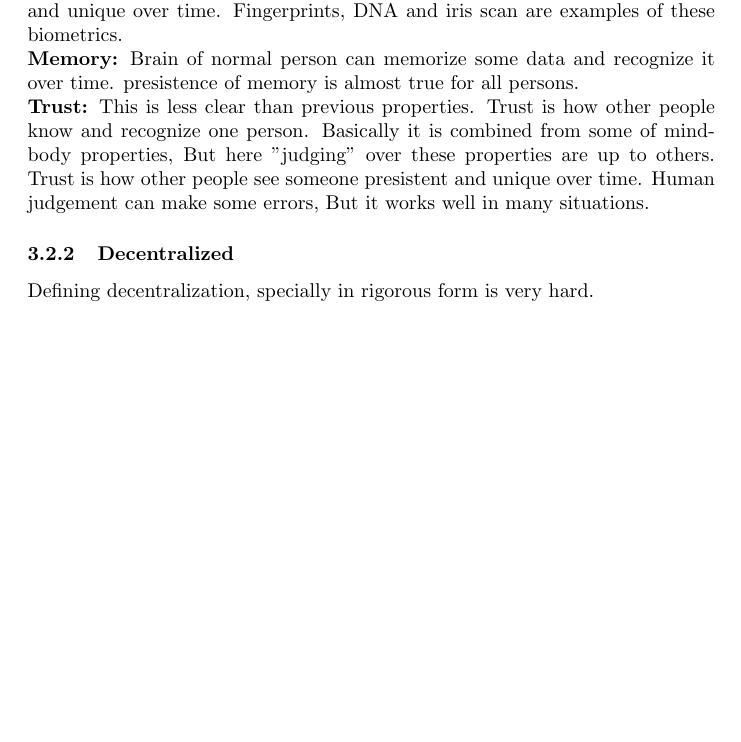
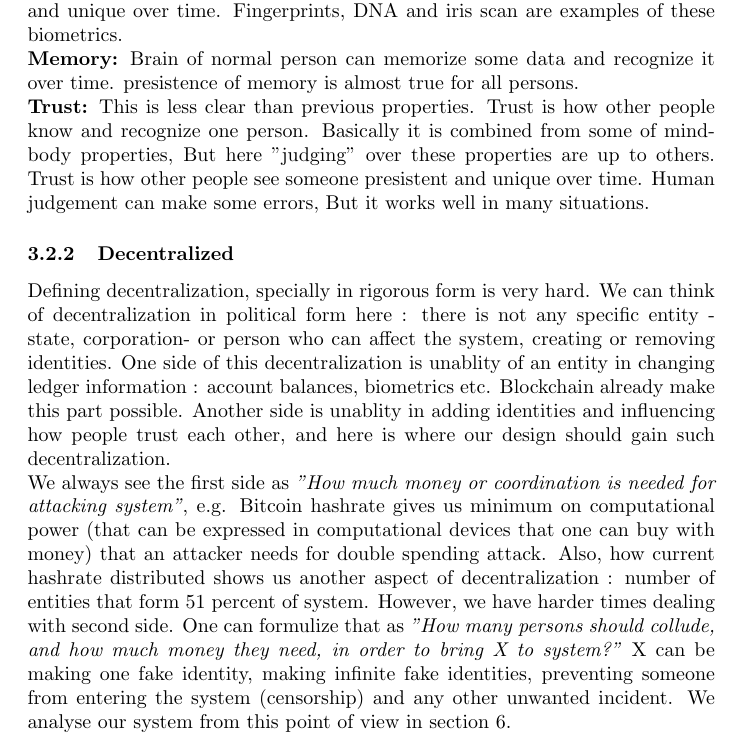
Before and after one commit to UniqueIDNetwork/Papers, a LaTeX paper (Whitepaper/English/main.tex): part of page 3 of 12, cut so that both start at the same text, the shorter picture padded with empty space. Compiled offline with pdfLaTeX.

Commit message:
Decentralized Terminology

```diff
--- a/Whitepaper/English/main.tex
+++ b/Whitepaper/English/main.tex
@@ -75,7 +75,12 @@ Second question is harder, and a famous unsolved problem in philosophy. If we wa
 
 \subsubsection{Decentralized}
 
-Defining decentralization, specially in rigorous form is very hard.
+Defining decentralization, specially in rigorous form is very hard. We can think of decentralization in political form here : there is not any specific entity -state, corporation- or person who can affect the system, creating or removing identities. One side of this decentralization is unablity of an entity in changing ledger information : account balances, biometrics etc. Blockchain already make this part possible. Another side is unablity in adding identities and influencing how people trust each other, and here is where our design should gain such decentralization.
+\\
+We always see the first side as \textit{"How much money or coordination is needed for attacking system"}, e.g. Bitcoin hashrate gives us minimum on computational power (that can be expressed in computational devices that one can buy with money) that an attacker needs for double spending attack. Also, how current hashrate distributed shows us another aspect of decentralization : number of entities that form 51 percent of system. However, we have harder times dealing with second side. One can formulize that as \textit{"How many persons should collude, and how much money they need, in order to bring X to system?"} X can be making one fake identity, making infinite fake identities, preventing someone from entering the system (censorship) and any other unwanted incident. We analyse our system from this point of view in section 6.
+
+
+
 \subsubsection{Incentives}
 \subsubsection{Privacy}
 
```
Also changed, not shown: Whitepaper/English/main.pdf.
